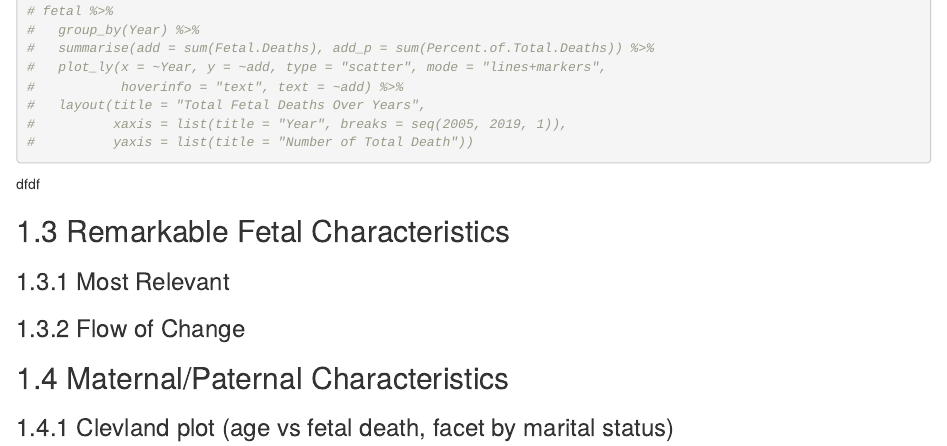
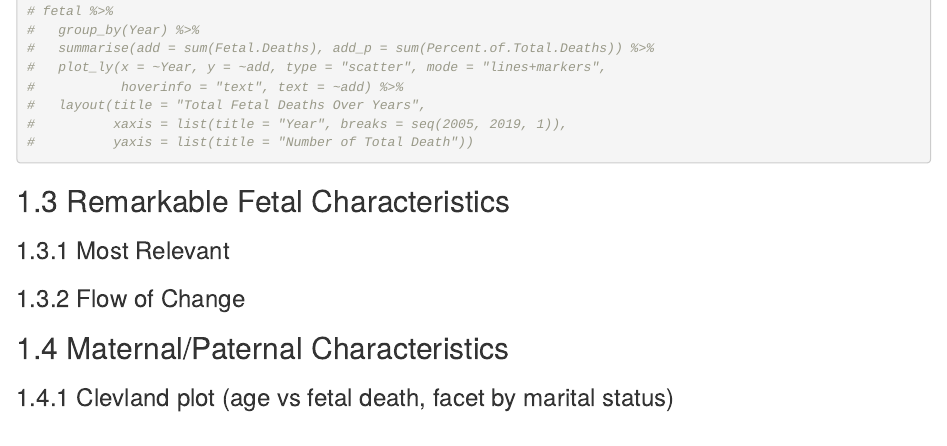
Before and after one commit to MiraYuan/FetalDeath, an R Markdown document (05-results.Rmd): the page in a window 1100 px wide, from 920 px down. Rendered offline with R 4.5, knitr and Pandoc, with nearby package versions; the code chunks are not run, so their results and figures are left out; drawn as R Markdown's standard HTML page in place of the format the file asks for.

Commit message:
05-02 16:21

````diff
--- a/05-results.Rmd
+++ b/05-results.Rmd
@@ -54,7 +54,6 @@ g2 + annotate("rect", xmin = start, xmax = end, ymin = -Inf, ymax = Inf,
 #          yaxis = list(title = "Number of Total Death"))
 
 ```
-dfdf
 
 ## Remarkable Fetal Characteristics
 
````
Also changed, not shown: 05-results.Rmd (2 more changed lines).
